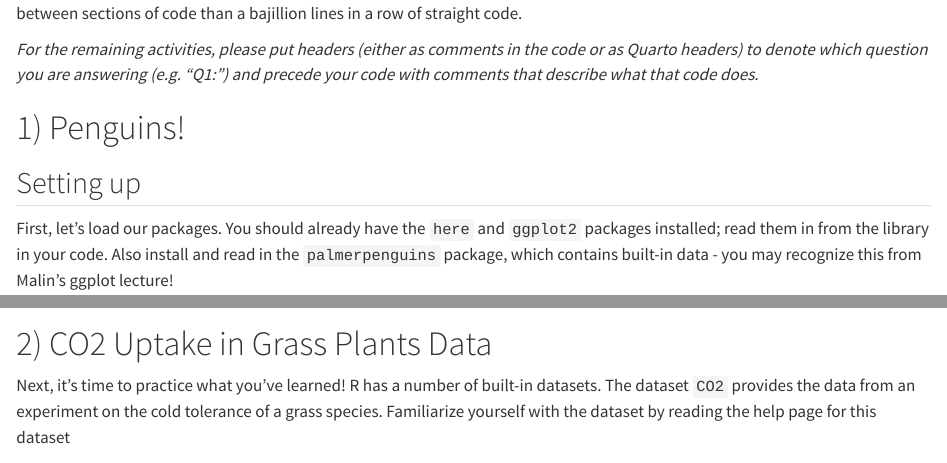
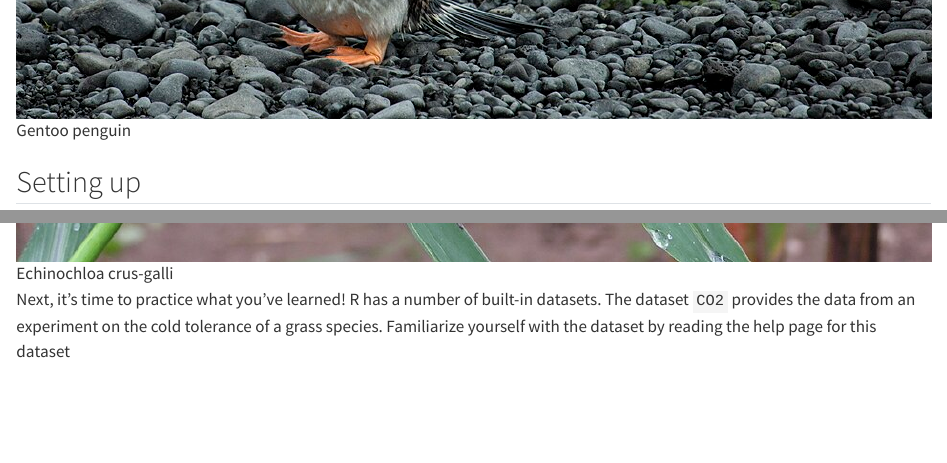
Before and after one commit to ds4eeb/DataViz2-graphcustomization, a Quarto document (README.qmd): the page in a window 1100 px wide, from 600 px down before the commit and from 1250 px down after it, and a second part further down, joined at a grey line. Rendered offline with R 4.5, knitr and Pandoc in place of Quarto, with nearby package versions; the code chunks are not run, so their results and figures are left out; drawn as R Markdown's standard HTML page in place of the format the file asks for; long lines of code are wrapped.

Commit message:
Added pictures

```diff
--- a/README.qmd
+++ b/README.qmd
@@ -27,6 +27,10 @@
 *For the remaining activities, please put headers (either as comments in the code or as Quarto headers) to denote which question you are answering (e.g. "Q1:") and precede your code with comments that describe what that code does.*
 
 # 1) Penguins!
+
+![Gentoo penguin](gentoo.jpg)
+
+
 
 ## Setting up
 
```
Also changed, not shown: Echinochloa_crusgalli.jpg (added), README.md, gentoo.jpg (added), README.qmd (3 more changed lines), 1 other file.
